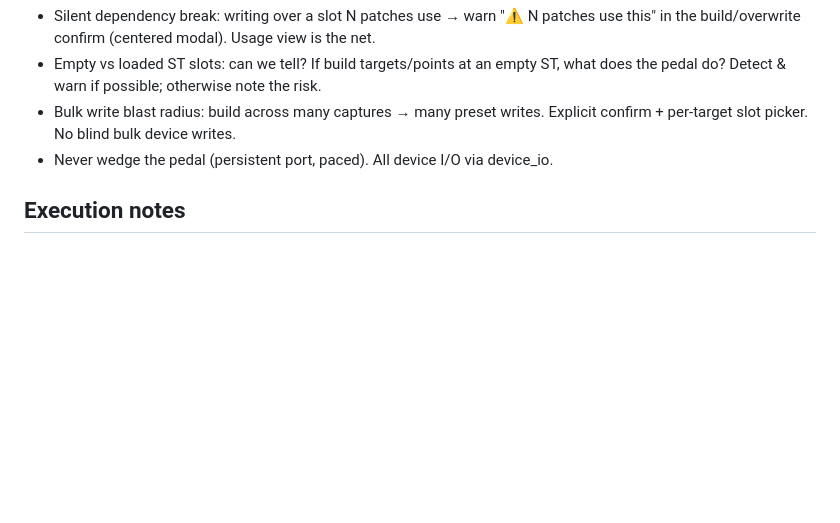
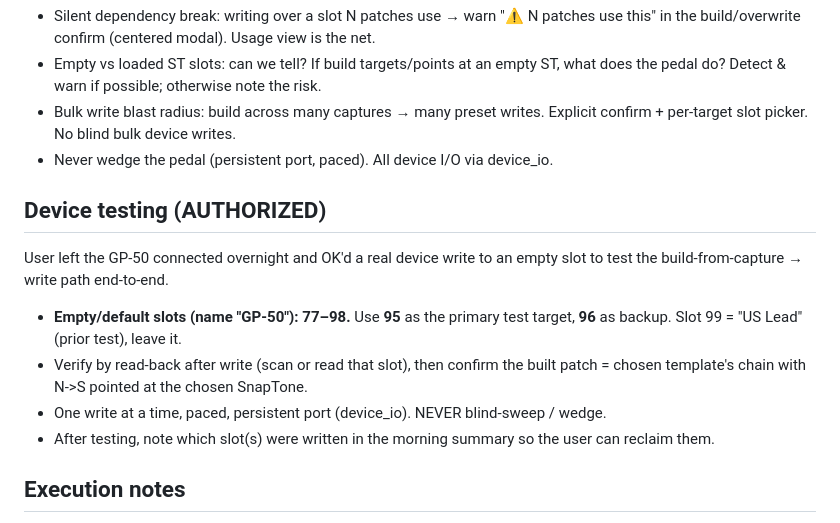
Before and after one commit to drewmerc302/valeton-gp50, a Markdown page: design/DEVICE_INSPECTOR_REDESIGN.md, the part around the change. GitHub-like rendering; blank space fills up the shorter version.

Commit message:
design: record overnight device-write authorization + test slots
User left the GP-50 connected and authorized a real write to an empty slot to
test the build-from-capture path. Slots 77-98 are default 'GP-50' (empty);
designated 95 primary / 96 backup for the test write, with read-back verify.

Claude-Session: https://claude.ai/code/session_01Ac4juHWqaeQ5T37TR9PSwT

```diff
--- a/design/DEVICE_INSPECTOR_REDESIGN.md
+++ b/design/DEVICE_INSPECTOR_REDESIGN.md
@@ -85,6 +85,17 @@ Pick distinct enough layouts that the morning review is a real choice, not 3 ski
   confirm + per-target slot picker. No blind bulk device writes.
 - Never wedge the pedal (persistent port, paced). All device I/O via device_io.
 
+## Device testing (AUTHORIZED)
+User left the GP-50 connected overnight and OK'd a real device write to an empty
+slot to test the build-from-capture → write path end-to-end.
+- **Empty/default slots (name "GP-50"): 77–98.** Use **95** as the primary test
+  target, **96** as backup. Slot 99 = "US Lead" (prior test), leave it.
+- Verify by read-back after write (scan or read that slot), then confirm the built
+  patch = chosen template's chain with N->S pointed at the chosen SnapTone.
+- One write at a time, paced, persistent port (device_io). NEVER blind-sweep / wedge.
+- After testing, note which slot(s) were written in the morning summary so the user
+  can reclaim them.
+
 ## Execution notes
 - Branch `mvp-converter` only. Commit incrementally (Write msg to /tmp/msg.txt →
   `git commit -F`). Server: uvicorn app.main:app --port 8765 (restart on py change;
```
